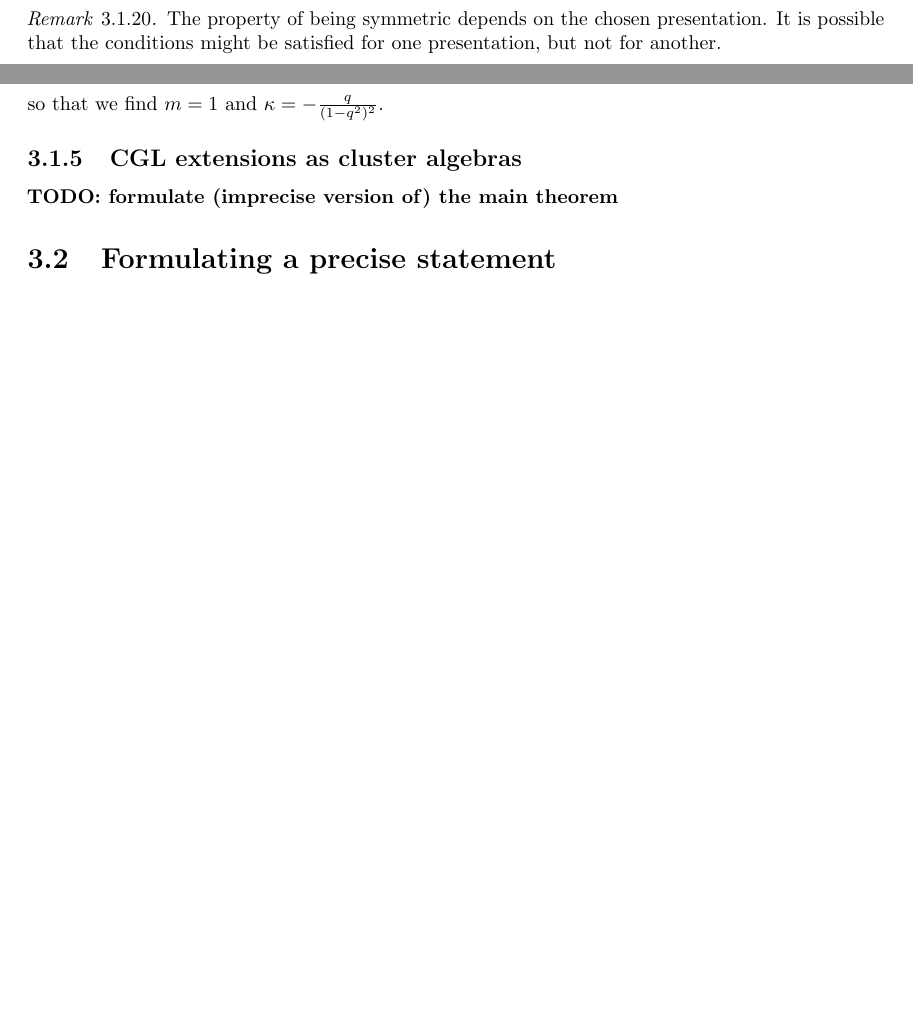
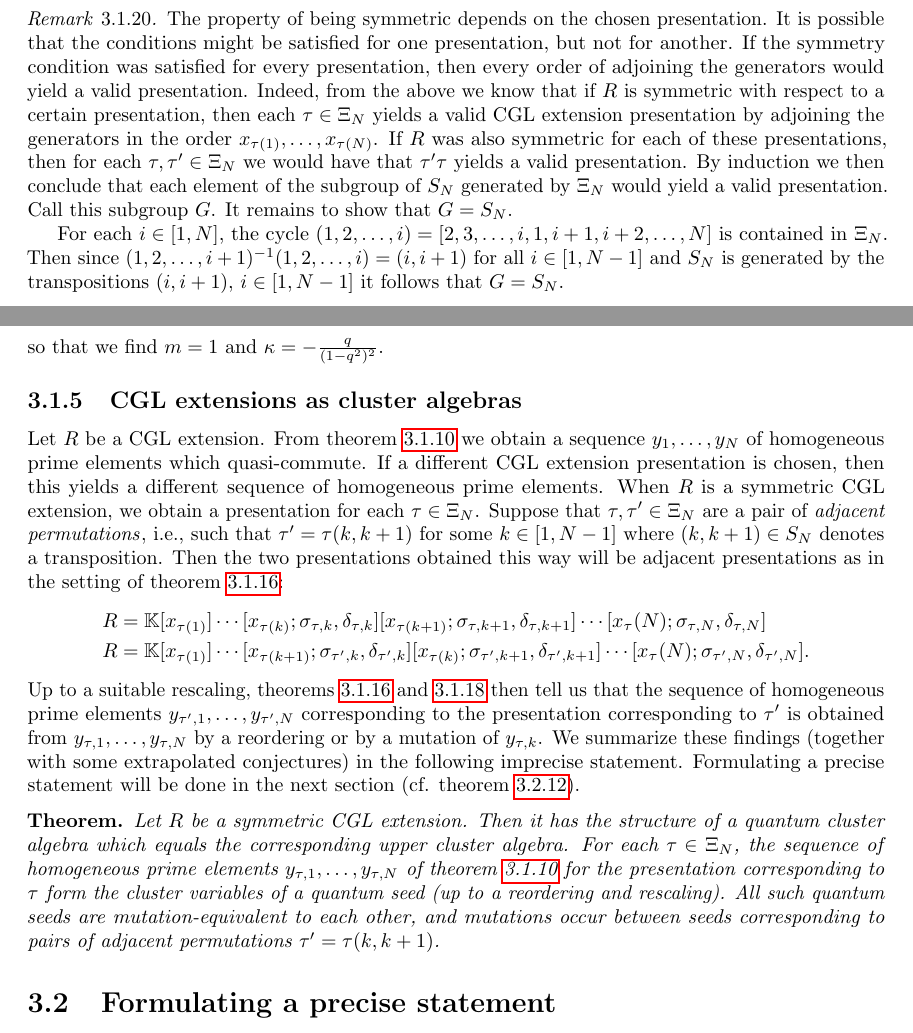
Before and after one commit to WannesMalfait/Cluster-Algebras, a LaTeX thesis (cluster_algebras.tex, which reads contents/03-cgl.tex): two parts of pages 44 and 48 of 95 before the commit and two parts of pages 45 and 48 of 96 after it, joined at a grey line, cut so that both start at the same text, the shorter picture padded with empty space. Compiled offline with pdfLaTeX.

Commit message:
Finish rest of intro to CGL extensions section

```diff
--- a/contents/03-cgl.tex
+++ b/contents/03-cgl.tex
@@ -1022,11 +1048,8 @@ In order to construct mutations, the previous subsection tells us that we should
 		      \begin{equation*}
 			      h^*_j \cdot x_k = \lambda_{kj}\inv x_k = \lambda_{jk}x_k, \, \forall k \in [j+1, N]
 		      \end{equation*}
-          and $h^*_j \cdot x_j = \lambda^*_j x_j$\index{h k star@$h_k^*$}\index{lambda k star@$\lambda_k^*$} for some $\lambda_j^*\in \bbK^\times$ which is not a root of unity.
+		      and $h^*_j \cdot x_j = \lambda^*_j x_j$\index{h k star@$h_k^*$}\index{lambda k star@$\lambda_k^*$} for some $\lambda_j^*\in \bbK^\times$ which is not a root of unity.
 	\end{enumerate}
 \end{definition}
-\begin{remark}
-    The property of being symmetric depends on the chosen presentation. It is possible that the conditions might be satisfied for one presentation, but not for another.
-\end{remark}
 For any symmetric CGL extension, we can make new CGL presentations as follows. Set
 \begin{equation}\label{eq:sigma_star}
@@ -1111,6 +1136,26 @@ whole interval $[1, N]$ has been made (cf. \cref{fig:mental_picture_Xi_N}).
 	\label{fig:mental_picture_Xi_N}
 \end{figure}
 
+\begin{remark}
+
+	The property of being symmetric depends on the chosen presentation. It is possible that
+	the conditions might be satisfied for one presentation, but not for another. If the
+	symmetry condition was satisfied for every presentation, then every order of adjoining
+	the generators would yield a valid presentation. Indeed, from the above we know that if
+	$R$ is symmetric with respect to a certain presentation, then each $\tau \in \Xi_N$
+	yields a valid CGL extension presentation by adjoining the generators in the order
+	$x_{\tau(1)}, \dots, x_{\tau(N)}$. If $R$ was also symmetric for each of these
+	presentations, then for each $\tau, \tau' \in \Xi_N$ we would have that $\tau'\tau$
+	yields a valid presentation. By induction we then conclude that each element of the
+	subgroup of $S_N$ generated by $\Xi_N$ would yield a valid presentation. Call this
+	subgroup $G$. It remains to show that $G = S_N$.
+
+	For each $i \in [1, N]$, the cycle $(1,2, \dots, i) = [2,3,\dots,i , 1, i+1, i+2,
+		\dots, N]$ is contained in $\Xi_N$. Then since $(1,2, \dots, i+1)\inv (1, 2, \dots, i)
+		= (i, i+1)$ for all $i \in [1, N-1]$ and $S_N$ is generated by the transpositions $(i,
+		i+1),\, i \in [1, N-1]$ it follows that $G = S_N$.
+\end{remark}
+
 \begin{example}
 
 	We show that the algebra $\Heis(\mcU_q(\mfn_2))$ from \cref{exmp:heisenberg} is a
@@ -1285,7 +1330,38 @@ We now look at an example of \cref{thm:almost_cluster_mutation} in action.
 
 \subsection{CGL extensions as cluster algebras}
 
-\textbf{TODO: formulate (imprecise version of) the main theorem}
+Let $R$ be a CGL extension. From \cref{thm:homogeneous_primes} we obtain a sequence
+$y_1, \dots, y_N$ of homogeneous prime elements which quasi-commute. If a different CGL
+extension presentation is chosen, then this yields a different sequence of homogeneous
+prime elements. When $R$ is a symmetric CGL extension, we obtain a presentation for
+each $\tau \in \Xi_N$. Suppose that $\tau, \tau' \in \Xi_N$ are a pair of
+\emph{adjacent permutations}\index{adjacent permutation}, i.e., such that $\tau' = \tau
+	(k, k+1)$ for some $k \in [1, N-1]$ where $(k, k+1) \in S_N$ denotes a transposition.
+Then the two presentations obtained this way will be adjacent presentations as in the
+setting of \cref{thm:y_prime_swapped_cgl}:
+\begin{align*}
+	 & R = \bbK[x_{\tau(1)}]\cdots [x_{\tau(k)}; \sigma_{\tau, k}, \delta_{\tau, k}][x_{\tau(k+1)};\sigma_{\tau, k+1}, \delta_{\tau, k+1}] \cdots [x_\tau(N); \sigma_{\tau, N}, \delta_{\tau, N}]        \\
+	 & R = \bbK[x_{\tau(1)}]\cdots [x_{\tau(k+1)}; \sigma_{\tau', k}, \delta_{\tau', k}][x_{\tau(k)};\sigma_{\tau', k+1}, \delta_{\tau', k+1}] \cdots [x_\tau(N); \sigma_{\tau', N}, \delta_{\tau', N}].
+\end{align*}
+%
+Up to a suitable rescaling, \cref{thm:y_prime_swapped_cgl,thm:almost_cluster_mutation}
+then tell us that the sequence of homogeneous prime elements $y_{\tau', 1}, \dots,
+	y_{\tau', N}$ corresponding to the presentation corresponding to $\tau'$ is obtained
+from $y_{\tau, 1}, \dots, y_{\tau, N}$ by a reordering or by a mutation of $y_{\tau,
+			k}$. We summarize these findings (together with some extrapolated conjectures) in the
+following imprecise statement. Formulating a precise statement will be done in the next
+section (cf. \cref{thm:gy_main_result}).
+
+\begin{theorem*}
+	%
+	Let $R$ be a symmetric CGL extension. Then it has the structure of a quantum cluster
+	algebra which equals the corresponding upper cluster algebra. For each $\tau \in
+		\Xi_N$, the sequence of homogeneous prime elements $y_{\tau, 1}, \dots, y_{\tau, N}$ of
+	\cref{thm:homogeneous_primes} for the presentation corresponding to $\tau$ form the
+	cluster variables of a quantum seed (up to a reordering and rescaling). All such
+	quantum seeds are mutation-equivalent to each other, and mutations occur between seeds
+	corresponding to pairs of adjacent permutations $\tau' = \tau(k, k+1)$.
+\end{theorem*}
 
 \section{Formulating a precise statement}
 
```
Also changed, not shown: contents/03-cgl.tex (98 more changed lines).
